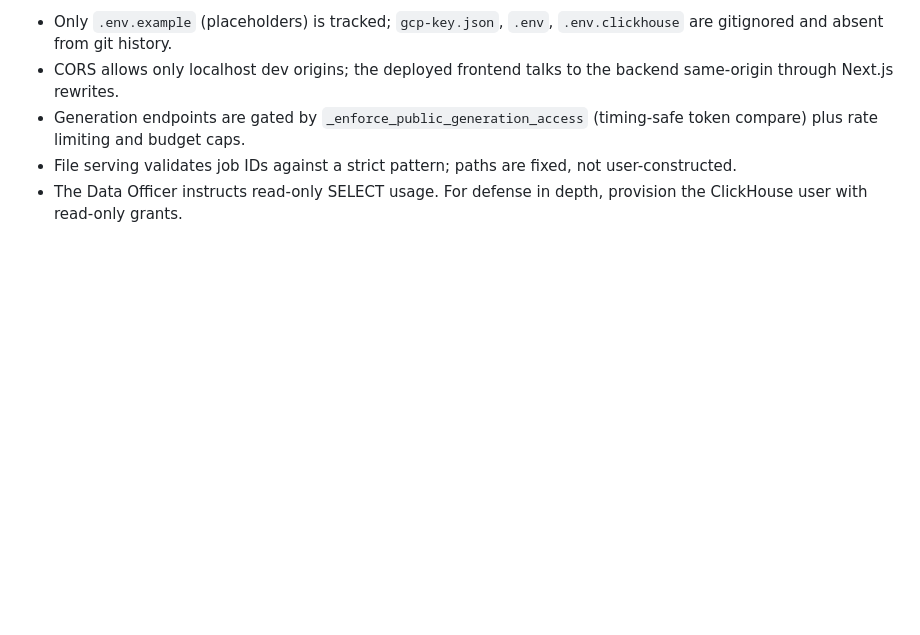
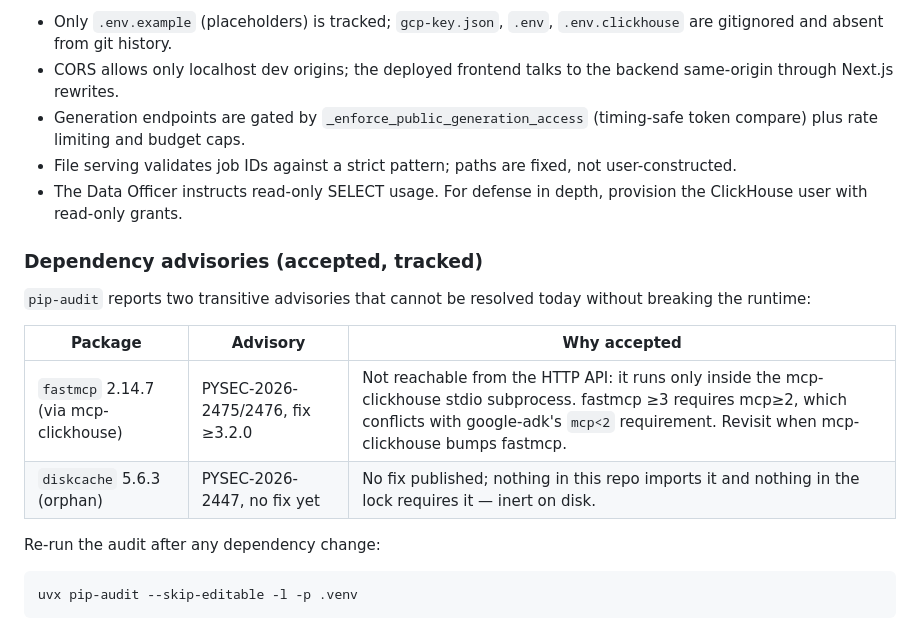
Before and after one commit to ahk1542001-wq/fyf-video-pipeline, a Markdown page: docs/DEVELOPER_GUIDE.md, the part around the change. Rendered like a GitHub page; blank space fills up the shorter version.

Commit message:
docs: record accepted dependency advisories with rationale

````diff
--- a/docs/DEVELOPER_GUIDE.md
+++ b/docs/DEVELOPER_GUIDE.md
@@ -125,3 +125,18 @@ Idempotent; safe to rerun.
   not user-constructed.
 - The Data Officer instructs read-only SELECT usage. For defense in depth,
   provision the ClickHouse user with read-only grants.
+
+### Dependency advisories (accepted, tracked)
+
+`pip-audit` reports two transitive advisories that cannot be resolved today
+without breaking the runtime:
+
+| Package | Advisory | Why accepted |
+| --- | --- | --- |
+| `fastmcp` 2.14.7 (via mcp-clickhouse) | PYSEC-2026-2475/2476, fix ≥3.2.0 | Not reachable from the HTTP API: it runs only inside the mcp-clickhouse stdio subprocess. fastmcp ≥3 requires mcp≥2, which conflicts with google-adk's `mcp<2` requirement. Revisit when mcp-clickhouse bumps fastmcp. |
+| `diskcache` 5.6.3 (orphan) | PYSEC-2026-2447, no fix yet | No fix published; nothing in this repo imports it and nothing in the lock requires it — inert on disk. |
+
+Re-run the audit after any dependency change:
+```bash
+uvx pip-audit --skip-editable -l -p .venv
+```
````
